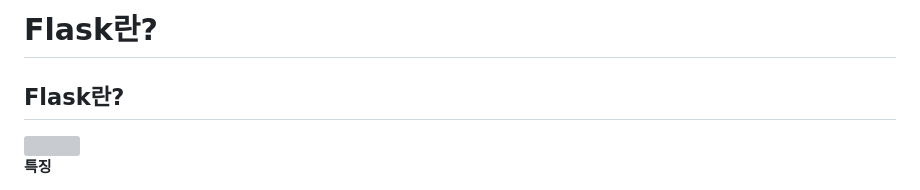
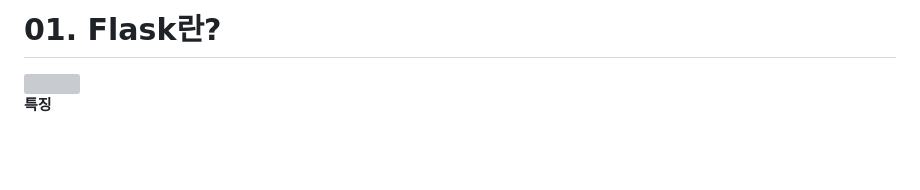
Before and after one commit to BE02LEEJAEHOON/oz_class, a Markdown page: 11_flask/README.md, the part around the change. Rendered like a GitHub page; blank space fills up the shorter version; grey boxes are pictures that could not be loaded.

```diff
--- a/11_flask/README.md
+++ b/11_flask/README.md
@@ -1,6 +1,5 @@
-# Flask란?
+# 01. Flask란?
 
-## Flask란?
 <img src="https://github.com/BE02LEEJAEHOON/oz_class/assets/155046462/80dbc369-8ec7-4075-9b33-d8f2f33e3c8d" width="270" height="170"/>
 
 **특징**
```
